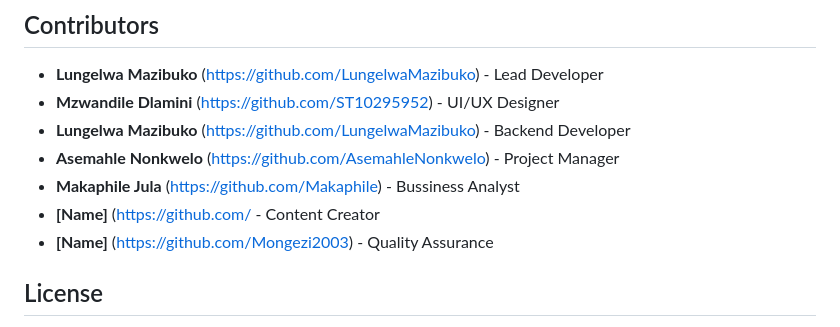
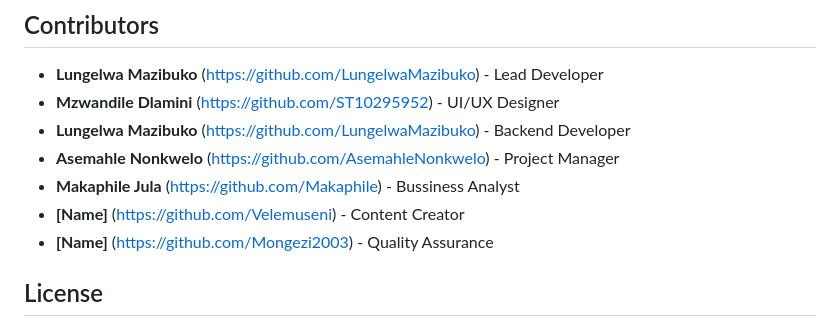
Before and after one commit to LungelwaMazibuko/101Programmers-EmpireHouse-Website, a Markdown page: README.md, the part around the change. Drawn GitHub-style.

```diff
--- a/README.md
+++ b/README.md
@@ -66,7 +66,7 @@ npm start
 - **Lungelwa Mazibuko** (https://github.com/LungelwaMazibuko) - Backend Developer
 - **Asemahle Nonkwelo** (https://github.com/AsemahleNonkwelo) - Project Manager
 - **Makaphile Jula** (https://github.com/Makaphile) - Bussiness Analyst
-- **[Name]** ([https://github.com/](https://github.com/Velemuseni) - Content Creator
+- **[Name]** (https://github.com/Velemuseni) - Content Creator
 - **[Name]** (https://github.com/Mongezi2003) - Quality Assurance
 
 
```
